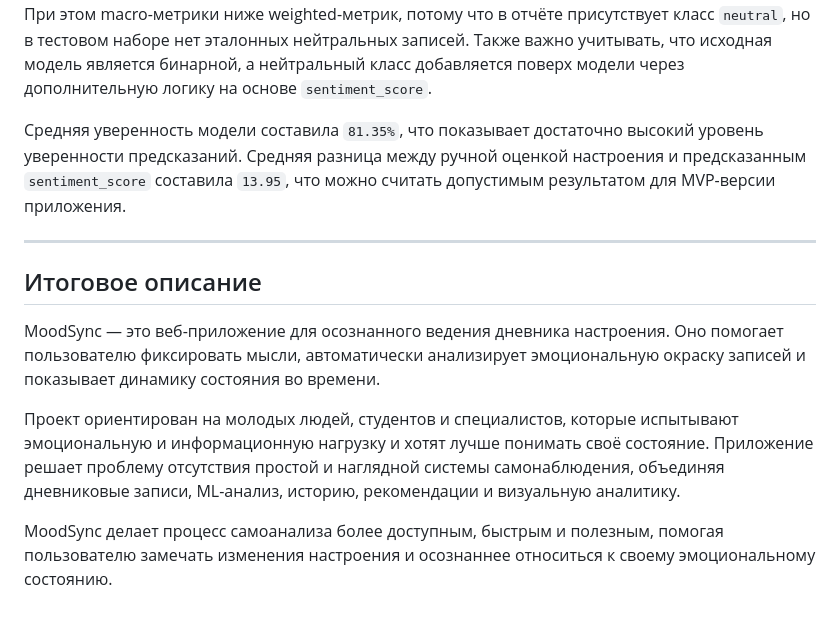
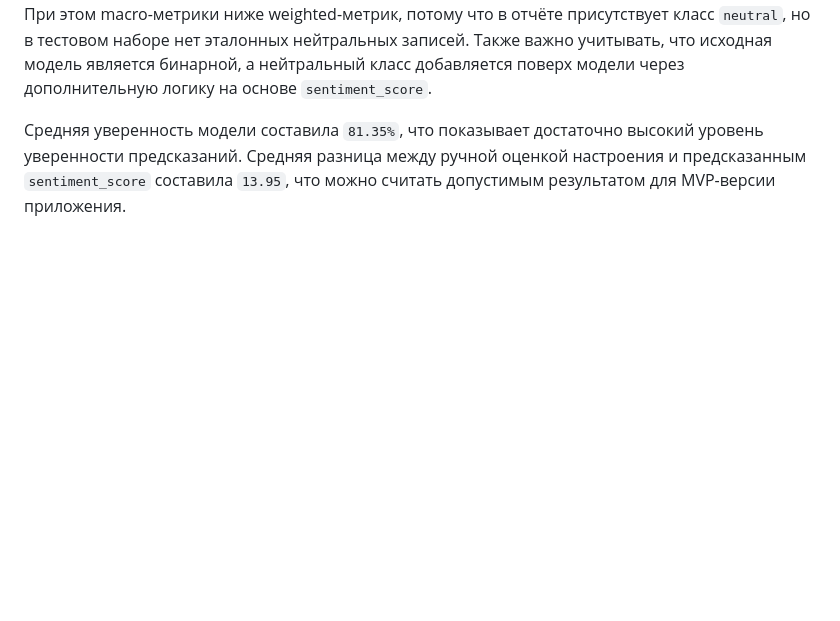
Before and after one commit to Daniil-fprog/netology_mind_mood, a Markdown page: README.md, the part around one of its changes. GitHub-like rendering; blank space fills up the shorter version.

Commit message:
убрал лишнее

```diff
--- a/README.md
+++ b/README.md
@@ -279,13 +279,3 @@ MVP проекта включает базовый набор функций, н
 При этом macro-метрики ниже weighted-метрик, потому что в отчёте присутствует класс `neutral`, но в тестовом наборе нет эталонных нейтральных записей. Также важно учитывать, что исходная модель является бинарной, а нейтральный класс добавляется поверх модели через дополнительную логику на основе `sentiment_score`.
 
 Средняя уверенность модели составила `81.35%`, что показывает достаточно высокий уровень уверенности предсказаний. Средняя разница между ручной оценкой настроения и предсказанным `sentiment_score` составила `13.95`, что можно считать допустимым результатом для MVP-версии приложения.
-
----
-
-## Итоговое описание
-
-MoodSync — это веб-приложение для осознанного ведения дневника настроения. Оно помогает пользователю фиксировать мысли, автоматически анализирует эмоциональную окраску записей и показывает динамику состояния во времени.
-
-Проект ориентирован на молодых людей, студентов и специалистов, которые испытывают эмоциональную и информационную нагрузку и хотят лучше понимать своё состояние. Приложение решает проблему отсутствия простой и наглядной системы самонаблюдения, объединяя дневниковые записи, ML-анализ, историю, рекомендации и визуальную аналитику.
-
-MoodSync делает процесс самоанализа более доступным, быстрым и полезным, помогая пользователю замечать изменения настроения и осознаннее относиться к своему эмоциональному состоянию.
```
Also changed, not shown: other parts of README.md (+1 -1 lines).
